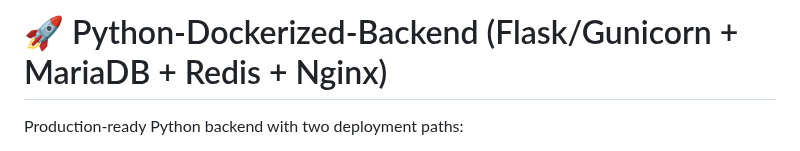
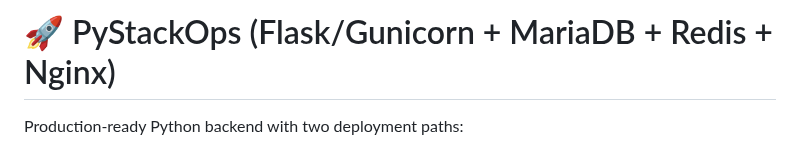
Before and after one commit to senani-derradji/PyStackOps, a Markdown page: README.md, the part around the change. Drawn GitHub-style.

```diff
--- a/README.md
+++ b/README.md
@@ -1,4 +1,4 @@
-# 🚀 Python-Dockerized-Backend (Flask/Gunicorn + MariaDB + Redis + Nginx)
+# 🚀 PyStackOps (Flask/Gunicorn + MariaDB + Redis + Nginx)
 Production-ready Python backend with two deployment paths:
 
 1) 🐳 **Docker Compose** — Nginx (reverse proxy + TLS) → Flask/Gunicorn; Flask → MariaDB & Redis
```
